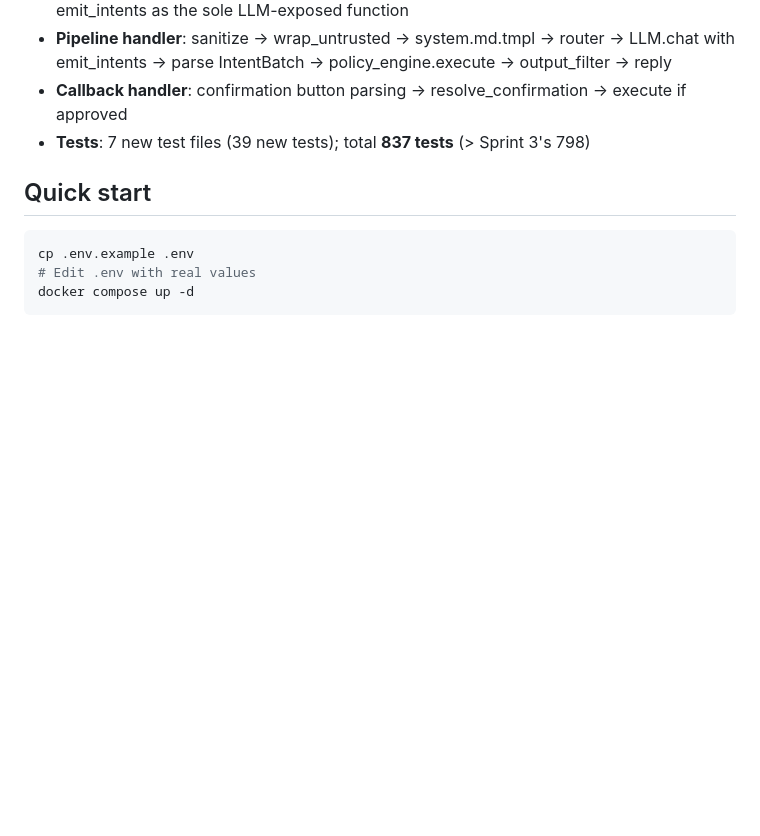
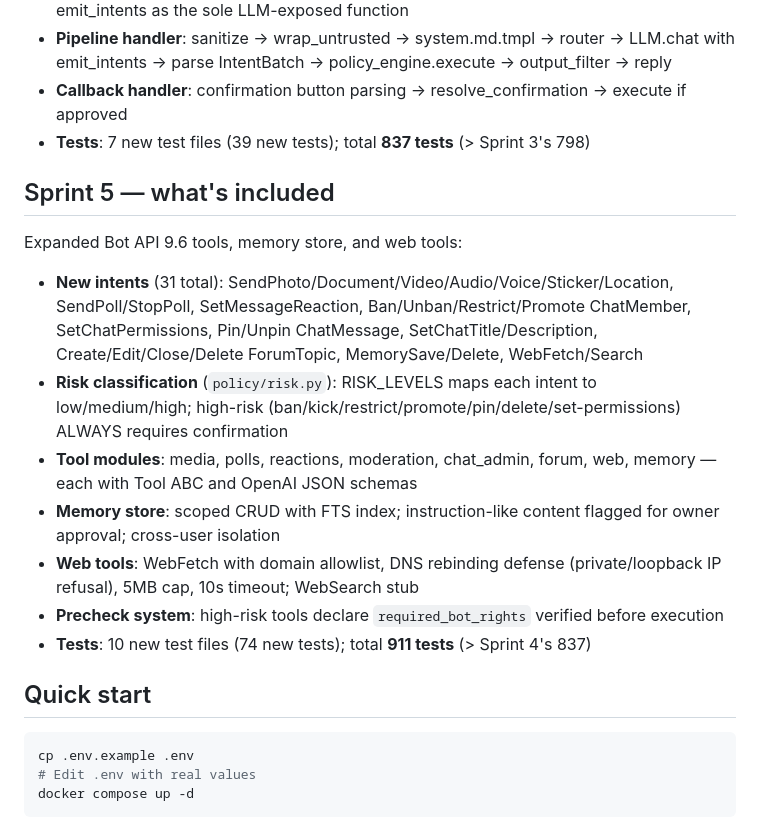
Before and after one commit to muzaffar-murodovich/mohizar-bot, a Markdown page: README.md, the part around the change. GitHub-like rendering; blank space fills up the shorter version.

Commit message:
docs: add Sprint 5 section to README
Co-Authored-By: Claude Opus 4.7 <noreply@anthropic.com>

````diff
--- a/README.md
+++ b/README.md
@@ -60,6 +60,18 @@ Full pipeline integration: sanitize → wrap → LLM → intents → policy →
 - **Callback handler**: confirmation button parsing → resolve_confirmation → execute if approved
 - **Tests**: 7 new test files (39 new tests); total **837 tests** (> Sprint 3's 798)
 
+## Sprint 5 — what's included
+
+Expanded Bot API 9.6 tools, memory store, and web tools:
+
+- **New intents** (31 total): SendPhoto/Document/Video/Audio/Voice/Sticker/Location, SendPoll/StopPoll, SetMessageReaction, Ban/Unban/Restrict/Promote ChatMember, SetChatPermissions, Pin/Unpin ChatMessage, SetChatTitle/Description, Create/Edit/Close/Delete ForumTopic, MemorySave/Delete, WebFetch/Search
+- **Risk classification** (`policy/risk.py`): RISK_LEVELS maps each intent to low/medium/high; high-risk (ban/kick/restrict/promote/pin/delete/set-permissions) ALWAYS requires confirmation
+- **Tool modules**: media, polls, reactions, moderation, chat_admin, forum, web, memory — each with Tool ABC and OpenAI JSON schemas
+- **Memory store**: scoped CRUD with FTS index; instruction-like content flagged for owner approval; cross-user isolation
+- **Web tools**: WebFetch with domain allowlist, DNS rebinding defense (private/loopback IP refusal), 5MB cap, 10s timeout; WebSearch stub
+- **Precheck system**: high-risk tools declare `required_bot_rights` verified before execution
+- **Tests**: 10 new test files (74 new tests); total **911 tests** (> Sprint 4's 837)
+
 ## Quick start
 
 ```bash
````
